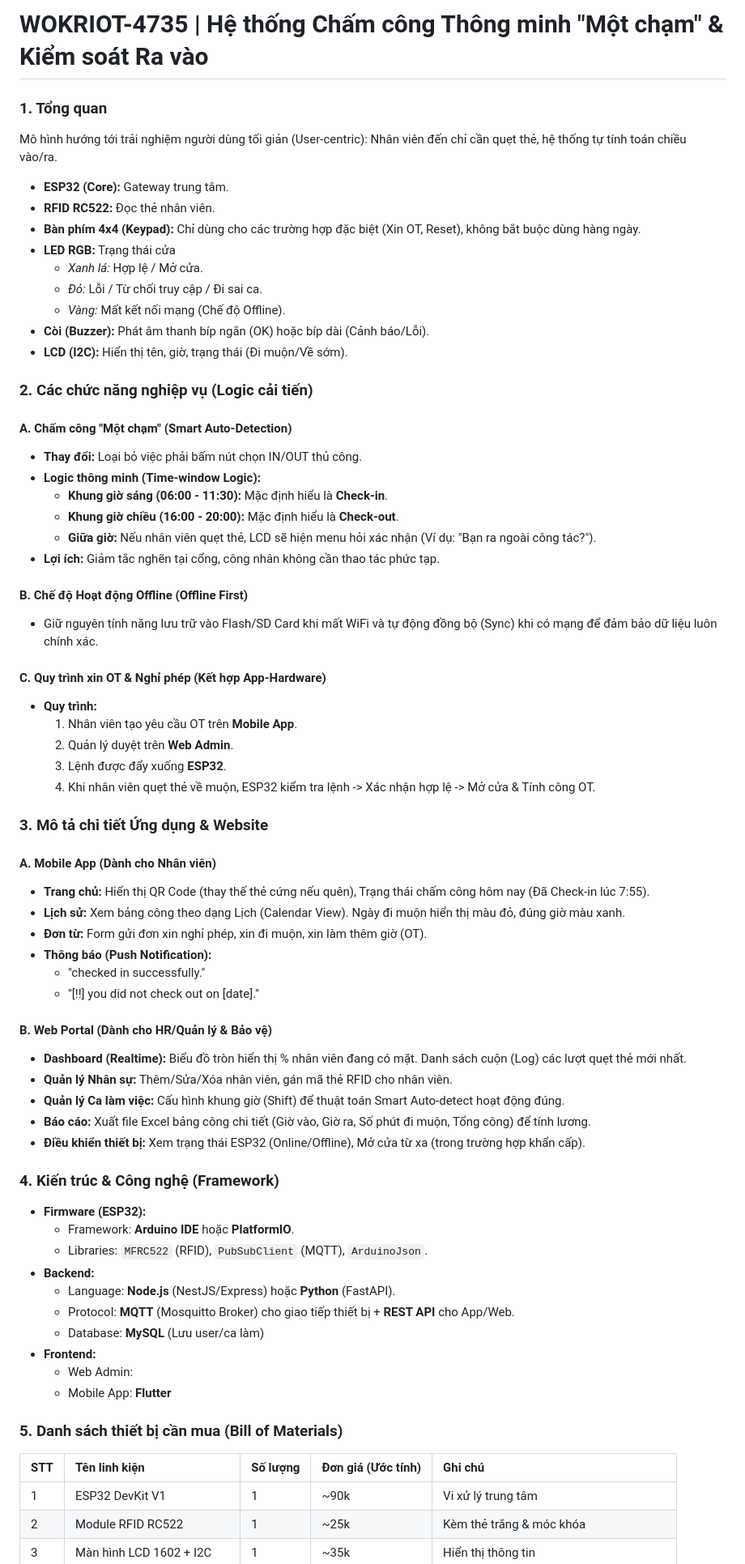
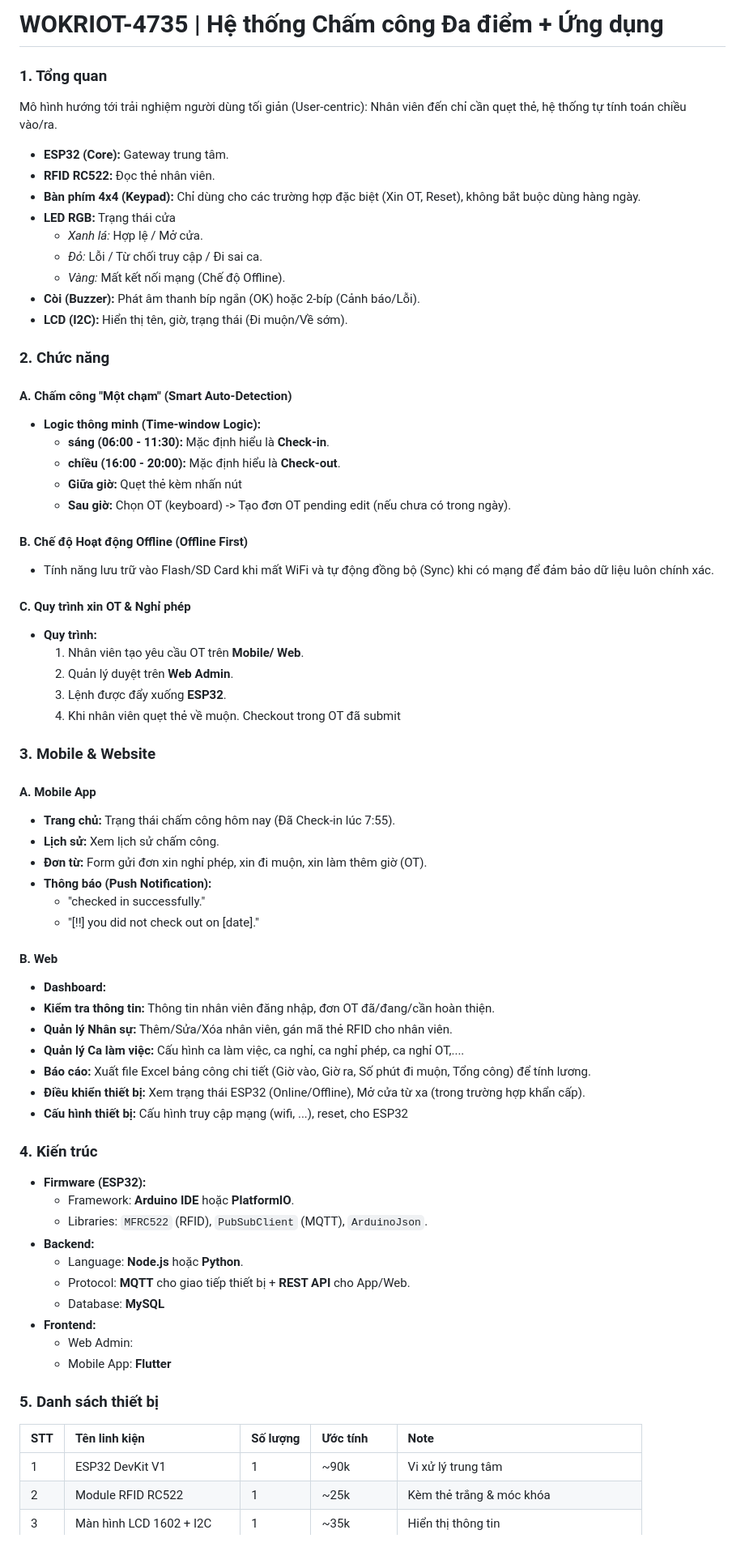
Before and after one commit to cjjjjjk/wokriot-4735, a Markdown page: docs/readme.md, the part around the change. Shown: that part at 81% size. Rendered like a GitHub page.

Commit message:
docs: idea chores update

```diff
--- a/docs/readme.md
+++ b/docs/readme.md
@@ -1,4 +1,4 @@
-# WOKRIOT-4735 | Hệ thống Chấm công Thông minh "Một chạm" & Kiểm soát Ra vào
+# **WOKRIOT-4735** | Hệ thống Chấm công Đa điểm + Ứng dụng
 
 ### 1. Tổng quan
 Mô hình hướng tới trải nghiệm người dùng tối giản (User-centric): Nhân viên đến chỉ cần quẹt thẻ, hệ thống tự tính toán chiều vào/ra.
@@ -10,62 +10,63 @@ Mô hình hướng tới trải nghiệm người dùng tối giản (User-centr
     * *Xanh lá:* Hợp lệ / Mở cửa.
     * *Đỏ:* Lỗi / Từ chối truy cập / Đi sai ca.
     * *Vàng:* Mất kết nối mạng (Chế độ Offline).
-* **Còi (Buzzer):** Phát âm thanh bíp ngắn (OK) hoặc bíp dài (Cảnh báo/Lỗi).
+* **Còi (Buzzer):** Phát âm thanh bíp ngắn (OK) hoặc 2-bíp  (Cảnh báo/Lỗi).
 * **LCD (I2C):** Hiển thị tên, giờ, trạng thái (Đi muộn/Về sớm).
 
-### 2. Các chức năng nghiệp vụ (Logic cải tiến)
+### 2. Chức năng
 
 #### A. Chấm công "Một chạm" (Smart Auto-Detection)
-* **Thay đổi:** Loại bỏ việc phải bấm nút chọn IN/OUT thủ công.
 * **Logic thông minh (Time-window Logic):**
-    * **Khung giờ sáng (06:00 - 11:30):** Mặc định hiểu là **Check-in**.
-    * **Khung giờ chiều (16:00 - 20:00):** Mặc định hiểu là **Check-out**.
-    * **Giữa giờ:** Nếu nhân viên quẹt thẻ, LCD sẽ hiện menu hỏi xác nhận (Ví dụ: "Bạn ra ngoài công tác?").
-* **Lợi ích:** Giảm tắc nghẽn tại cổng, công nhân không cần thao tác phức tạp.
+    * **sáng (06:00 - 11:30):** Mặc định hiểu là **Check-in**.
+    * **chiều (16:00 - 20:00):** Mặc định hiểu là **Check-out**.
+    * **Giữa giờ:** Quẹt thẻ kèm nhấn nút
+    * **Sau giờ:** Chọn OT (keyboard) -> Tạo đơn OT pending edit (nếu chưa có trong ngày).
 
 #### B. Chế độ Hoạt động Offline (Offline First)
-* Giữ nguyên tính năng lưu trữ vào Flash/SD Card khi mất WiFi và tự động đồng bộ (Sync) khi có mạng để đảm bảo dữ liệu luôn chính xác.
+* Tính năng lưu trữ vào Flash/SD Card khi mất WiFi và tự động đồng bộ (Sync) khi có mạng để đảm bảo dữ liệu luôn chính xác.
 
-#### C. Quy trình xin OT & Nghỉ phép (Kết hợp App-Hardware)
+#### C. Quy trình xin OT & Nghỉ phép
 * **Quy trình:**
-    1.  Nhân viên tạo yêu cầu OT trên **Mobile App**.
+    1.  Nhân viên tạo yêu cầu OT trên **Mobile/ Web**.
     2.  Quản lý duyệt trên **Web Admin**.
     3.  Lệnh được đẩy xuống **ESP32**.
-    4.  Khi nhân viên quẹt thẻ về muộn, ESP32 kiểm tra lệnh -> Xác nhận hợp lệ -> Mở cửa & Tính công OT.
+    4.  Khi nhân viên quẹt thẻ về muộn. Checkout trong OT đã submit
 
-### 3. Mô tả chi tiết Ứng dụng & Website
+### 3. Mobile & Website
 
-#### A. Mobile App (Dành cho Nhân viên)
-* **Trang chủ:** Hiển thị QR Code (thay thế thẻ cứng nếu quên), Trạng thái chấm công hôm nay (Đã Check-in lúc 7:55).
-* **Lịch sử:** Xem bảng công theo dạng Lịch (Calendar View). Ngày đi muộn hiển thị màu đỏ, đúng giờ màu xanh.
+#### A. Mobile App
+* **Trang chủ:** Trạng thái chấm công hôm nay (Đã Check-in lúc 7:55).
+* **Lịch sử:** Xem lịch sử chấm công.
 * **Đơn từ:** Form gửi đơn xin nghỉ phép, xin đi muộn, xin làm thêm giờ (OT).
 * **Thông báo (Push Notification):**
     * "checked in successfully."
     * "[!!] you did not check out on [date]."
 
-#### B. Web Portal (Dành cho HR/Quản lý & Bảo vệ)
-* **Dashboard (Realtime):** Biểu đồ tròn hiển thị % nhân viên đang có mặt. Danh sách cuộn (Log) các lượt quẹt thẻ mới nhất.
+#### B. Web
+* **Dashboard:**
+* **Kiểm tra thông tin:** Thông tin nhân viên đăng nhập, đơn OT đã/đang/cần hoàn thiện.
 * **Quản lý Nhân sự:** Thêm/Sửa/Xóa nhân viên, gán mã thẻ RFID cho nhân viên.
-* **Quản lý Ca làm việc:** Cấu hình khung giờ (Shift) để thuật toán Smart Auto-detect hoạt động đúng.
+* **Quản lý Ca làm việc:** Cấu hình ca làm việc, ca nghỉ, ca nghỉ phép, ca nghỉ OT,....
 * **Báo cáo:** Xuất file Excel bảng công chi tiết (Giờ vào, Giờ ra, Số phút đi muộn, Tổng công) để tính lương.
 * **Điều khiển thiết bị:** Xem trạng thái ESP32 (Online/Offline), Mở cửa từ xa (trong trường hợp khẩn cấp).
+* **Cấu hình thiết bị:** Cấu hình truy cập mạng (wifi, ...), reset, cho ESP32
 
-### 4. Kiến trúc & Công nghệ (Framework)
+### 4. Kiến trúc
 
 * **Firmware (ESP32):**
     * Framework: **Arduino IDE** hoặc **PlatformIO**.
     * Libraries: `MFRC522` (RFID), `PubSubClient` (MQTT), `ArduinoJson`.
 * **Backend:**
-    * Language: **Node.js** (NestJS/Express) hoặc **Python** (FastAPI).
-    * Protocol: **MQTT** (Mosquitto Broker) cho giao tiếp thiết bị + **REST API** cho App/Web.
-    * Database: **MySQL** (Lưu user/ca làm)
+    * Language: **Node.js** hoặc **Python**.
+    * Protocol: **MQTT** cho giao tiếp thiết bị + **REST API** cho App/Web.
+    * Database: **MySQL**
 * **Frontend:**
     * Web Admin:
     * Mobile App: **Flutter**
 
-### 5. Danh sách thiết bị cần mua (Bill of Materials)
+### 5. Danh sách thiết bị
 
-| STT | Tên linh kiện | Số lượng | Đơn giá (Ước tính) | Ghi chú |
+| STT | Tên linh kiện | Số lượng | Ước tính | Note |
 | :-- | :--- | :--- | :--- | :--- |
 | 1 | ESP32 DevKit V1 | 1 | ~90k | Vi xử lý trung tâm |
 | 2 | Module RFID RC522 | 1 | ~25k | Kèm thẻ trắng & móc khóa |
```
